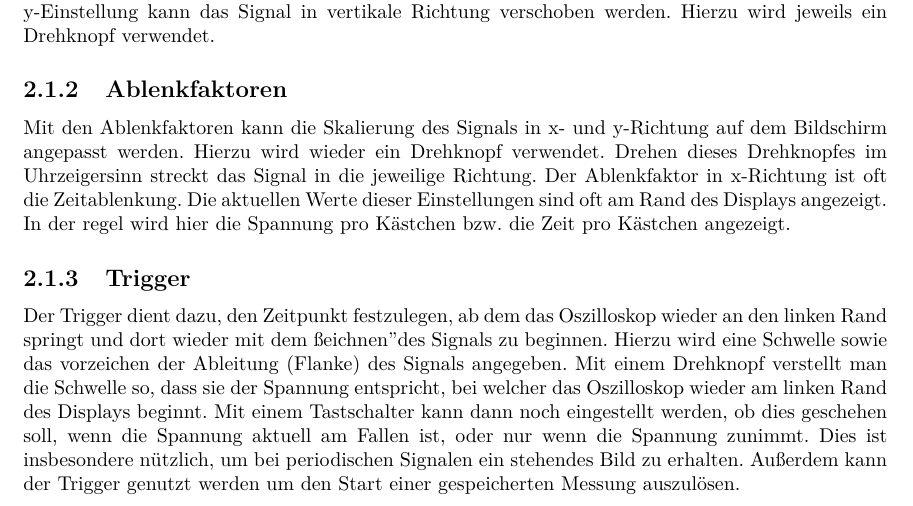
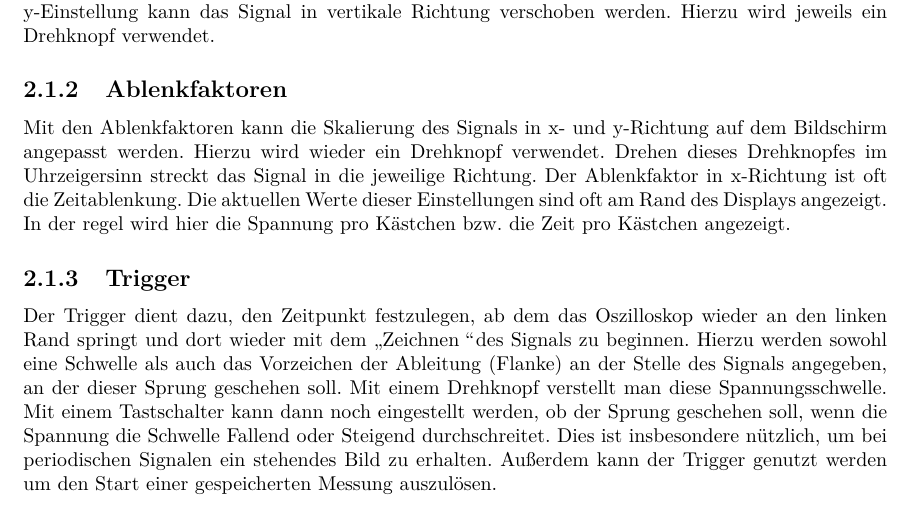
Before and after one commit to aleschultheiss/p2_praktikum, a LaTeX thesis (01_OSZ/OSZ.tex): part of page 4 of 9 before the commit and part of page 5 of 10 after it, cut so that both start at the same text. Compiled offline with pdfLaTeX.

Commit message:
Added Protocol

```diff
--- a/01_OSZ/OSZ.tex
+++ b/01_OSZ/OSZ.tex
@@ -73,10 +73,10 @@ Die aktuellen Werte dieser Einstellungen sind oft am Rand des Displays angezeigt
 bzw. die Zeit pro Kästchen angezeigt.
 \subsection{Trigger}
 Der Trigger dient dazu, den Zeitpunkt festzulegen, ab dem das Oszilloskop wieder an den linken Rand springt und dort wieder
-mit dem "zeichnen" des Signals zu beginnen. Hierzu wird eine Schwelle sowie das vorzeichen der Ableitung (Flanke) des Signals
-angegeben. Mit einem Drehknopf verstellt man die Schwelle so, dass sie der Spannung entspricht, bei welcher das Oszilloskop wieder
-am linken Rand des Displays beginnt. Mit einem Tastschalter kann dann noch eingestellt werden, ob dies geschehen soll, wenn die
-Spannung aktuell am Fallen ist, oder nur wenn die Spannung zunimmt.
+mit dem \glqq Zeichnen \grqq des Signals zu beginnen. Hierzu werden sowohl eine Schwelle als auch das Vorzeichen der Ableitung (Flanke)
+an der Stelle des Signals angegeben, an der dieser Sprung geschehen soll. Mit einem Drehknopf verstellt man diese Spannungsschwelle.
+Mit einem Tastschalter kann dann noch eingestellt werden, ob der Sprung geschehen soll, wenn die Spannung die Schwelle
+Fallend oder Steigend durchschreitet.
 Dies ist insbesondere nützlich, um bei periodischen Signalen ein stehendes Bild zu erhalten. Außerdem kann der Trigger genutzt
 werden um den Start einer gespeicherten Messung auszulösen.
 
```
Also changed, not shown: 01_OSZ/OSZ.pdf, 01_OSZ/PDFs/Deckblatt_P2.pdf (added), AllgemeineDateien/Deckblatt-P2.pdf (renamed from AllgemeineDateien/Deckblatt-P2-web.pdf), 01_OSZ/OSZ.tex (8 more changed lines), 1 other file.
